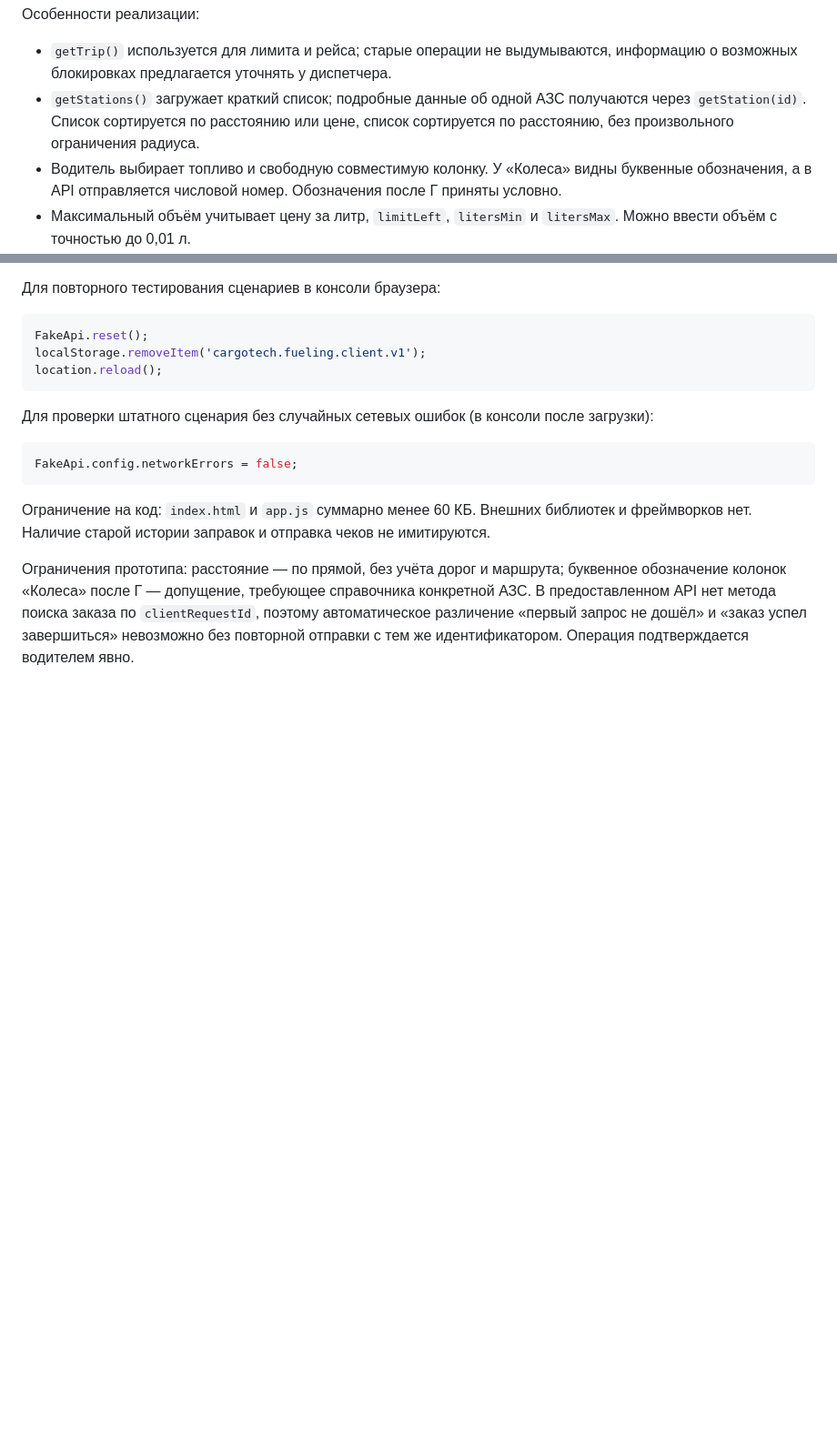
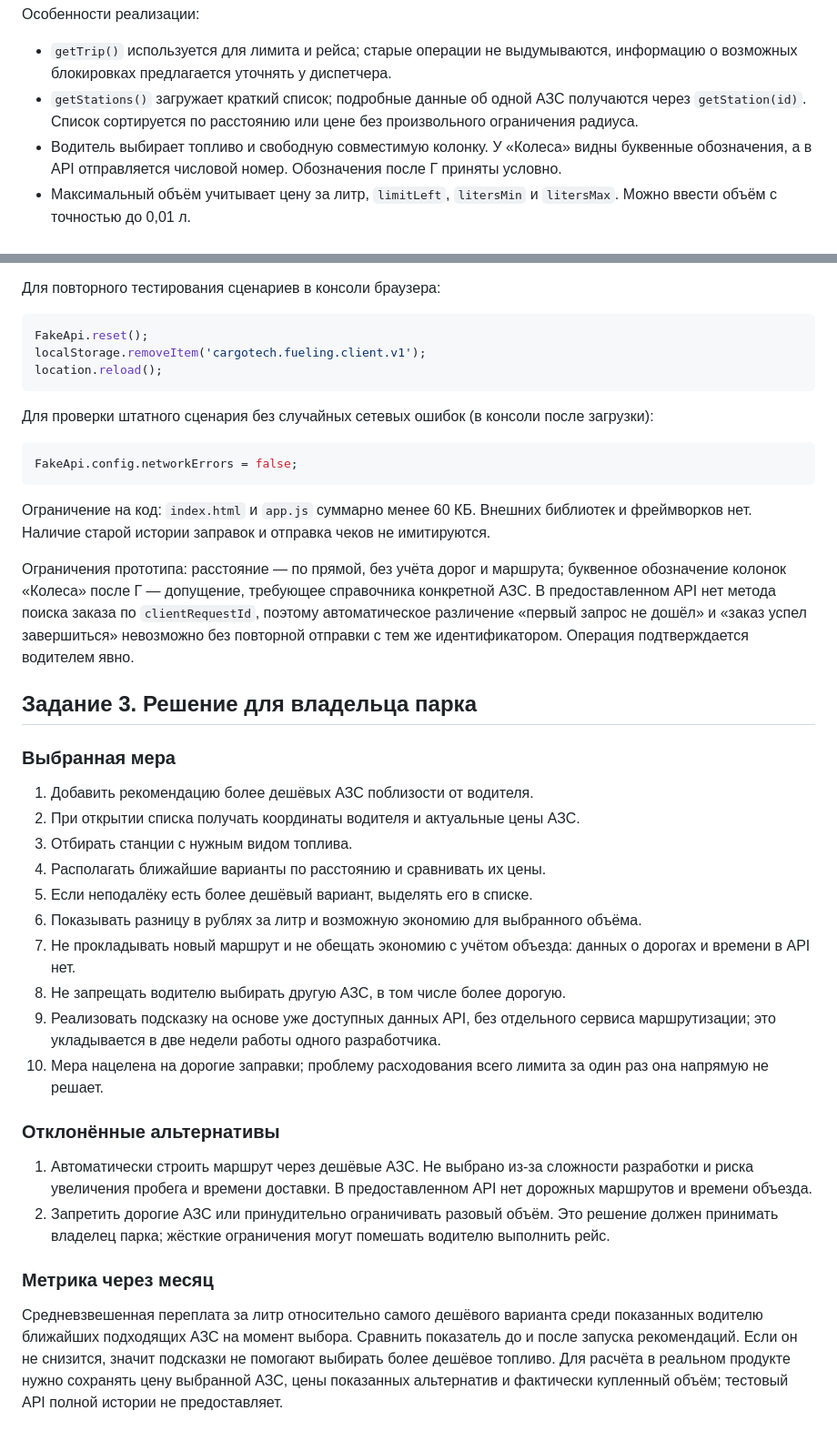
Before and after one commit to MarikSmerch/cargotech-fueling-test, a Markdown page: README.md, 2 parts joined by grey strips. Shown at 91% size. Rendered like a GitHub page; blank space fills up the shorter version.

Commit message:
Задание 3

```diff
--- a/README.md
+++ b/README.md
@@ -31,7 +31,7 @@ python -m http.server 8000
 Особенности реализации:
 
 - `getTrip()` используется для лимита и рейса; старые операции не выдумываются, информацию о возможных блокировках предлагается уточнять у диспетчера.
-- `getStations()` загружает краткий список; подробные данные об одной АЗС получаются через `getStation(id)`. Список сортируется по расстоянию или цене, список сортируется по расстоянию, без произвольного ограничения радиуса.
+- `getStations()` загружает краткий список; подробные данные об одной АЗС получаются через `getStation(id)`. Список сортируется по расстоянию или цене без произвольного ограничения радиуса.
 - Водитель выбирает топливо и свободную совместимую колонку. У «Колеса» видны буквенные обозначения, а в API отправляется числовой номер. Обозначения после Г приняты условно.
 - Максимальный объём учитывает цену за литр, `limitLeft`, `litersMin` и `litersMax`. Можно ввести объём с точностью до 0,01 л.
 - При `PRICE_CHANGED` заказ не оформляется автоматически: показывается новая цена и требуется повторное подтверждение. Обрабатываются `PUMP_BUSY`, `FUEL_NOT_AVAILABLE`, `LIMIT_EXCEEDED` и другие ошибки API.
@@ -57,3 +57,27 @@ FakeApi.config.networkErrors = false;
 Ограничение на код: `index.html` и `app.js` суммарно менее 60 КБ. Внешних библиотек и фреймворков нет. Наличие старой истории заправок и отправка чеков не имитируются.
 
 Ограничения прототипа: расстояние — по прямой, без учёта дорог и маршрута; буквенное обозначение колонок «Колеса» после Г — допущение, требующее справочника конкретной АЗС. В предоставленном API нет метода поиска заказа по `clientRequestId`, поэтому автоматическое различение «первый запрос не дошёл» и «заказ успел завершиться» невозможно без повторной отправки с тем же идентификатором. Операция подтверждается водителем явно.
+
+## Задание 3. Решение для владельца парка
+
+### Выбранная мера
+
+1. Добавить рекомендацию более дешёвых АЗС поблизости от водителя.
+2. При открытии списка получать координаты водителя и актуальные цены АЗС.
+3. Отбирать станции с нужным видом топлива.
+4. Располагать ближайшие варианты по расстоянию и сравнивать их цены.
+5. Если неподалёку есть более дешёвый вариант, выделять его в списке.
+6. Показывать разницу в рублях за литр и возможную экономию для выбранного объёма.
+7. Не прокладывать новый маршрут и не обещать экономию с учётом объезда: данных о дорогах и времени в API нет.
+8. Не запрещать водителю выбирать другую АЗС, в том числе более дорогую.
+9. Реализовать подсказку на основе уже доступных данных API, без отдельного сервиса маршрутизации; это укладывается в две недели работы одного разработчика.
+10. Мера нацелена на дорогие заправки; проблему расходования всего лимита за один раз она напрямую не решает.
+
+### Отклонённые альтернативы
+
+1. Автоматически строить маршрут через дешёвые АЗС. Не выбрано из-за сложности разработки и риска увеличения пробега и времени доставки. В предоставленном API нет дорожных маршрутов и времени объезда.
+2. Запретить дорогие АЗС или принудительно ограничивать разовый объём. Это решение должен принимать владелец парка; жёсткие ограничения могут помешать водителю выполнить рейс.
+
+### Метрика через месяц
+
+Средневзвешенная переплата за литр относительно самого дешёвого варианта среди показанных водителю ближайших подходящих АЗС на момент выбора. Сравнить показатель до и после запуска рекомендаций. Если он не снизится, значит подсказки не помогают выбирать более дешёвое топливо. Для расчёта в реальном продукте нужно сохранять цену выбранной АЗС, цены показанных альтернатив и фактически купленный объём; тестовый API полной истории не предоставляет.
```
